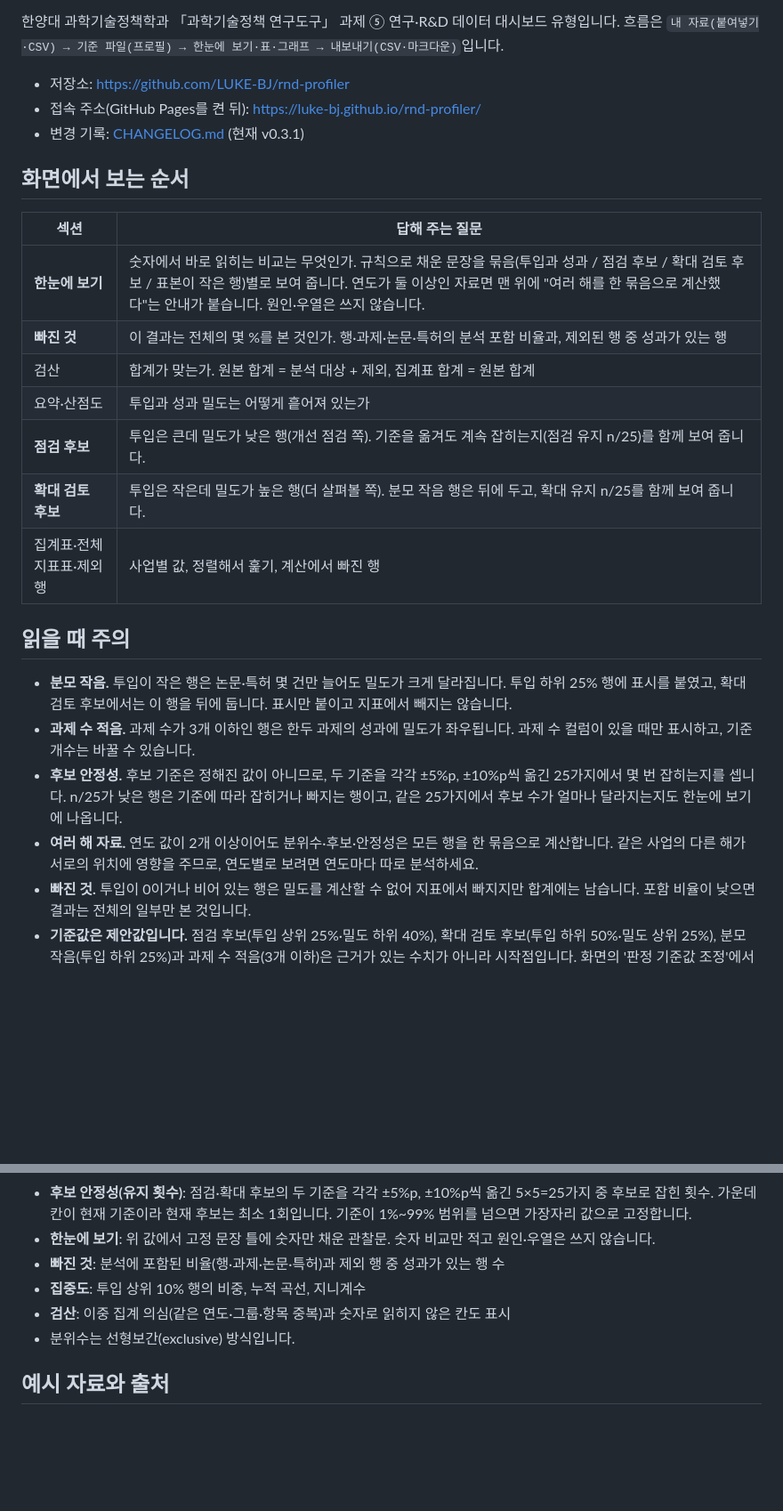
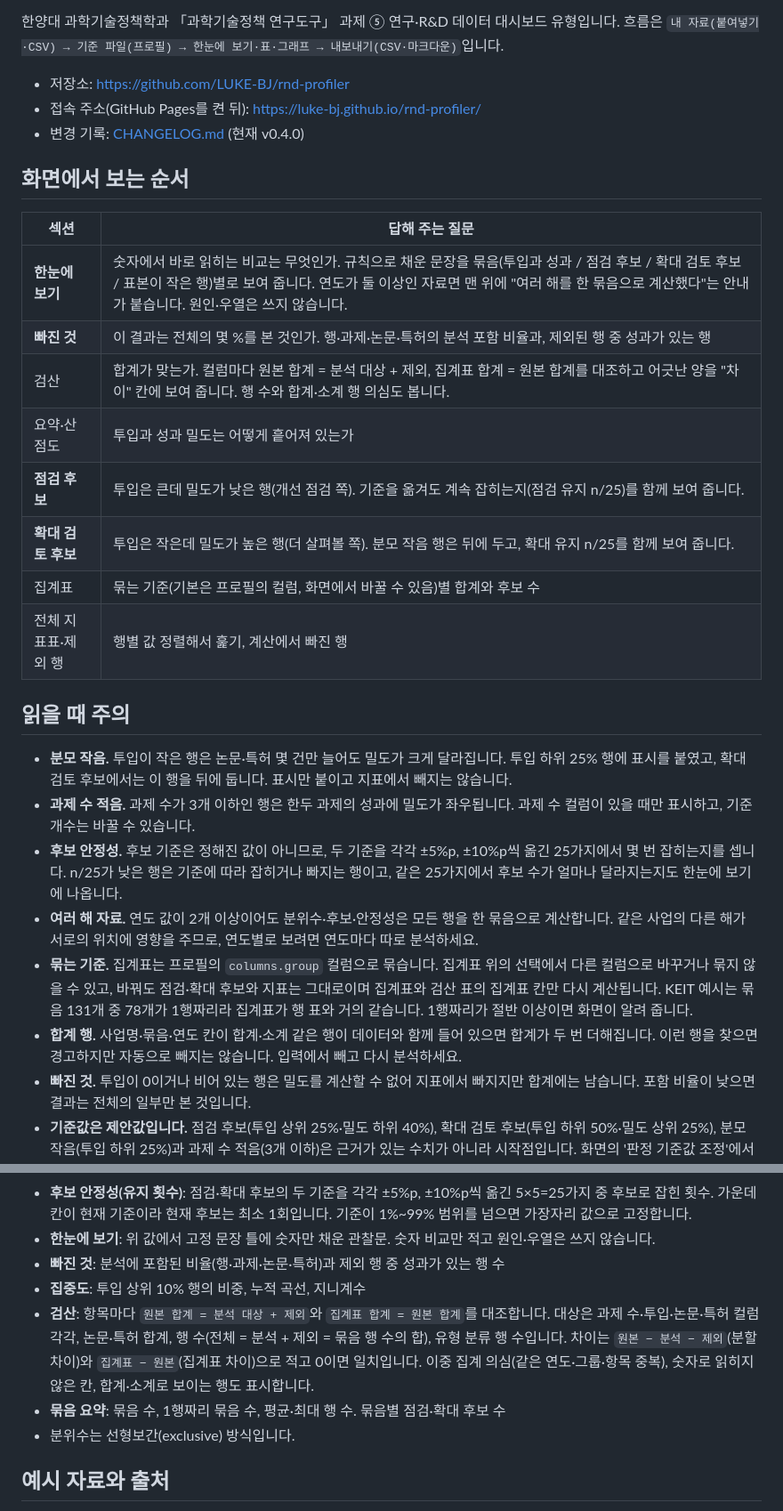
Before and after one commit to LUKE-BJ/rnd-profiler, a Markdown page: README.md, 2 parts joined by grey strips. Shown at 89% size. Drawn GitHub-style; blank space fills up the shorter version.

Commit message:
CHANGELOG와 README에 v0.4.0 변경 내용을 적음
묶는 기준 선택, 묶음 요약, 검산 항목과 차이 칸, 합계 행 의심, KEIT 측정값과 새 한계를 정리했다.

```diff
--- a/README.md
+++ b/README.md
@@ -8,7 +8,7 @@
 
 - 저장소: <https://github.com/LUKE-BJ/rnd-profiler>
 - 접속 주소(GitHub Pages를 켠 뒤): <https://luke-bj.github.io/rnd-profiler/>
-- 변경 기록: [CHANGELOG.md](CHANGELOG.md) (현재 v0.3.1)
+- 변경 기록: [CHANGELOG.md](CHANGELOG.md) (현재 v0.4.0)
 
 ## 화면에서 보는 순서
 
@@ -16,11 +16,12 @@
 |---|---|
 | **한눈에 보기** | 숫자에서 바로 읽히는 비교는 무엇인가. 규칙으로 채운 문장을 묶음(투입과 성과 / 점검 후보 / 확대 검토 후보 / 표본이 작은 행)별로 보여 줍니다. 연도가 둘 이상인 자료면 맨 위에 "여러 해를 한 묶음으로 계산했다"는 안내가 붙습니다. 원인·우열은 쓰지 않습니다. |
 | **빠진 것** | 이 결과는 전체의 몇 %를 본 것인가. 행·과제·논문·특허의 분석 포함 비율과, 제외된 행 중 성과가 있는 행 |
-| 검산 | 합계가 맞는가. 원본 합계 = 분석 대상 + 제외, 집계표 합계 = 원본 합계 |
+| 검산 | 합계가 맞는가. 컬럼마다 원본 합계 = 분석 대상 + 제외, 집계표 합계 = 원본 합계를 대조하고 어긋난 양을 "차이" 칸에 보여 줍니다. 행 수와 합계·소계 행 의심도 봅니다. |
 | 요약·산점도 | 투입과 성과 밀도는 어떻게 흩어져 있는가 |
 | **점검 후보** | 투입은 큰데 밀도가 낮은 행(개선 점검 쪽). 기준을 옮겨도 계속 잡히는지(점검 유지 n/25)를 함께 보여 줍니다. |
 | **확대 검토 후보** | 투입은 작은데 밀도가 높은 행(더 살펴볼 쪽). 분모 작음 행은 뒤에 두고, 확대 유지 n/25를 함께 보여 줍니다. |
-| 집계표·전체 지표표·제외 행 | 사업별 값, 정렬해서 훑기, 계산에서 빠진 행 |
+| 집계표 | 묶는 기준(기본은 프로필의 컬럼, 화면에서 바꿀 수 있음)별 합계와 후보 수 |
+| 전체 지표표·제외 행 | 행별 값 정렬해서 훑기, 계산에서 빠진 행 |
 
 ## 읽을 때 주의
 
@@ -28,6 +29,8 @@
 - **과제 수 적음.** 과제 수가 3개 이하인 행은 한두 과제의 성과에 밀도가 좌우됩니다. 과제 수 컬럼이 있을 때만 표시하고, 기준 개수는 바꿀 수 있습니다.
 - **후보 안정성.** 후보 기준은 정해진 값이 아니므로, 두 기준을 각각 ±5%p, ±10%p씩 옮긴 25가지에서 몇 번 잡히는지를 셉니다. n/25가 낮은 행은 기준에 따라 잡히거나 빠지는 행이고, 같은 25가지에서 후보 수가 얼마나 달라지는지도 한눈에 보기에 나옵니다.
 - **여러 해 자료.** 연도 값이 2개 이상이어도 분위수·후보·안정성은 모든 행을 한 묶음으로 계산합니다. 같은 사업의 다른 해가 서로의 위치에 영향을 주므로, 연도별로 보려면 연도마다 따로 분석하세요.
+- **묶는 기준.** 집계표는 프로필의 `columns.group` 컬럼으로 묶습니다. 집계표 위의 선택에서 다른 컬럼으로 바꾸거나 묶지 않을 수 있고, 바꿔도 점검·확대 후보와 지표는 그대로이며 집계표와 검산 표의 집계표 칸만 다시 계산됩니다. KEIT 예시는 묶음 131개 중 78개가 1행짜리라 집계표가 행 표와 거의 같습니다. 1행짜리가 절반 이상이면 화면이 알려 줍니다.
+- **합계 행.** 사업명·묶음·연도 칸이 합계·소계 같은 행이 데이터와 함께 들어 있으면 합계가 두 번 더해집니다. 이런 행을 찾으면 경고하지만 자동으로 빼지는 않습니다. 입력에서 빼고 다시 분석하세요.
 - **빠진 것.** 투입이 0이거나 비어 있는 행은 밀도를 계산할 수 없어 지표에서 빠지지만 합계에는 남습니다. 포함 비율이 낮으면 결과는 전체의 일부만 본 것입니다.
 - **기준값은 제안값입니다.** 점검 후보(투입 상위 25%·밀도 하위 40%), 확대 검토 후보(투입 하위 50%·밀도 상위 25%), 분모 작음(투입 하위 25%)과 과제 수 적음(3개 이하)은 근거가 있는 수치가 아니라 시작점입니다. 화면의 '판정 기준값 조정'에서 바꾸면 바로 다시 계산합니다.
 
@@ -97,7 +100,8 @@ CHANGELOG.md   버전별 변경 기록(추가·변경·수정)
 - **한눈에 보기**: 위 값에서 고정 문장 틀에 숫자만 채운 관찰문. 숫자 비교만 적고 원인·우열은 쓰지 않습니다.
 - **빠진 것**: 분석에 포함된 비율(행·과제·논문·특허)과 제외 행 중 성과가 있는 행 수
 - **집중도**: 투입 상위 10% 행의 비중, 누적 곡선, 지니계수
-- **검산**: 이중 집계 의심(같은 연도·그룹·항목 중복)과 숫자로 읽히지 않은 칸도 표시
+- **검산**: 항목마다 `원본 합계 = 분석 대상 + 제외`와 `집계표 합계 = 원본 합계`를 대조합니다. 대상은 과제 수·투입·논문·특허 컬럼 각각, 논문·특허 합계, 행 수(전체 = 분석 + 제외 = 묶음 행 수의 합), 유형 분류 행 수입니다. 차이는 `원본 − 분석 − 제외`(분할 차이)와 `집계표 − 원본`(집계표 차이)으로 적고 0이면 일치입니다. 이중 집계 의심(같은 연도·그룹·항목 중복), 숫자로 읽히지 않은 칸, 합계·소계로 보이는 행도 표시합니다.
+- **묶음 요약**: 묶음 수, 1행짜리 묶음 수, 평균·최대 행 수. 묶음별 점검·확대 후보 수
 - 분위수는 선형보간(exclusive) 방식입니다.
 
 ## 예시 자료와 출처
```
Also changed, not shown: other parts of README.md (+4 -1 lines), CHANGELOG.md (+24 -0 lines).
